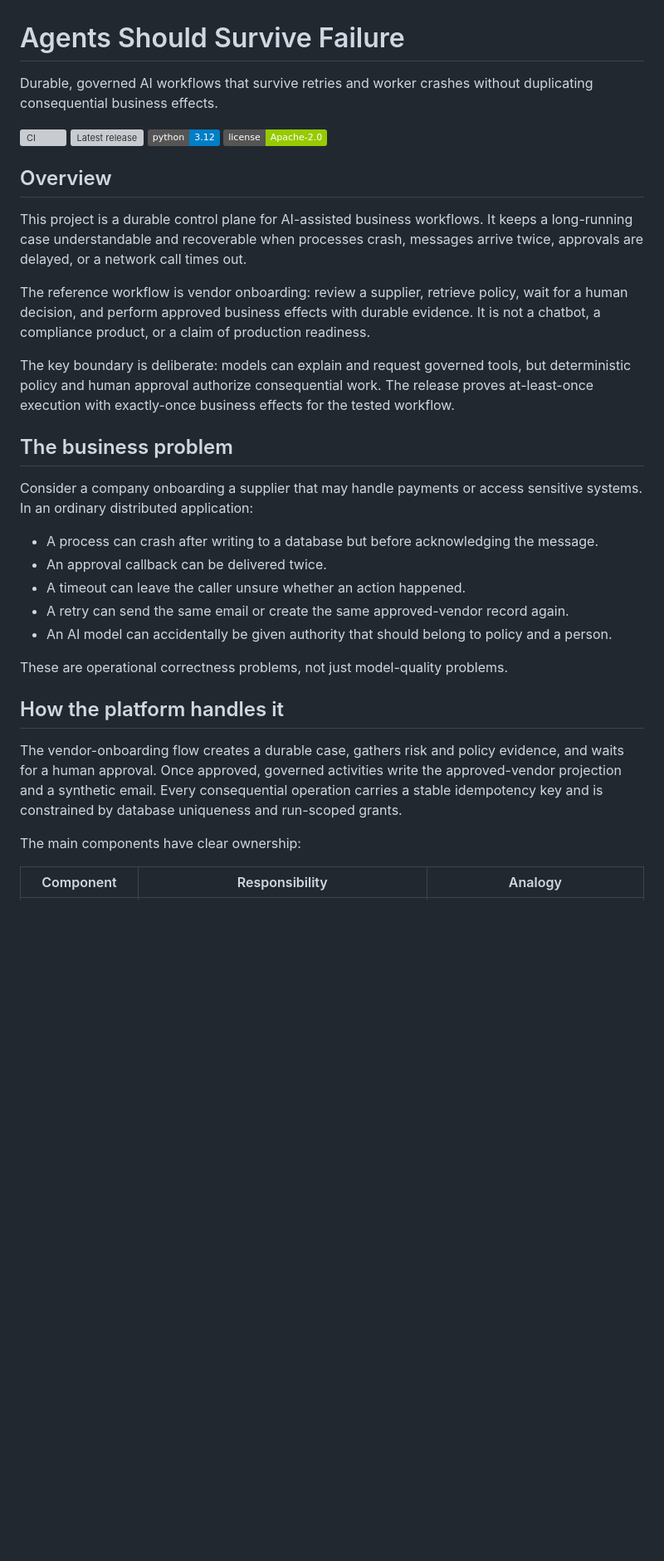
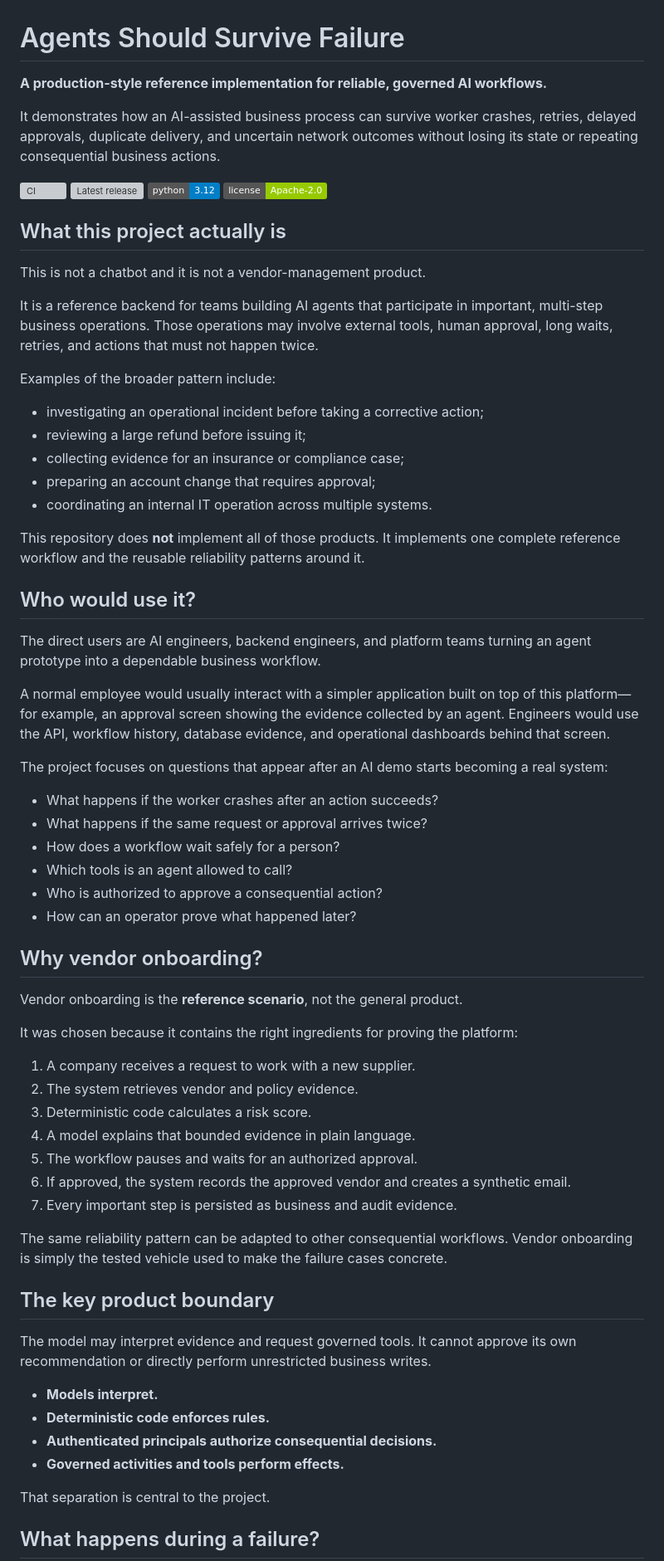
Before and after one commit to kabbersokhi-boop/agents-should-survive-failure, a Markdown page: README.md, the part around one of its changes. Shown at 83% size. GitHub-like rendering; badges without logos; blank space fills up the shorter version; grey boxes are pictures that could not be loaded.

Commit message:
docs: clarify public project story

```diff
--- a/README.md
+++ b/README.md
@@ -1,33 +1,68 @@
 # Agents Should Survive Failure
 
-Durable, governed AI workflows that survive retries and worker crashes without duplicating consequential business effects.
+**A production-style reference implementation for reliable, governed AI workflows.**
+
+It demonstrates how an AI-assisted business process can survive worker crashes, retries, delayed approvals, duplicate delivery, and uncertain network outcomes without losing its state or repeating consequential business actions.
 
 [![CI](https://github.com/kabbersokhi-boop/agents-should-survive-failure/actions/workflows/ci.yml/badge.svg)](https://github.com/kabbersokhi-boop/agents-should-survive-failure/actions/workflows/ci.yml) [![Latest release](https://img.shields.io/github/v/release/kabbersokhi-boop/agents-should-survive-failure?display_name=tag)](https://github.com/kabbersokhi-boop/agents-should-survive-failure/releases/latest) [![Python 3.12](https://img.shields.io/badge/python-3.12-blue)](https://www.python.org/downloads/release/python-3120/) [![Apache-2.0](https://img.shields.io/badge/license-Apache--2.0-green)](LICENSE)
 
-## Overview
+## What this project actually is
 
-This project is a durable control plane for AI-assisted business workflows. It keeps a long-running case understandable and recoverable when processes crash, messages arrive twice, approvals are delayed, or a network call times out.
+This is not a chatbot and it is not a vendor-management product.
 
-The reference workflow is vendor onboarding: review a supplier, retrieve policy, wait for a human decision, and perform approved business effects with durable evidence. It is not a chatbot, a compliance product, or a claim of production readiness.
+It is a reference backend for teams building AI agents that participate in important, multi-step business operations. Those operations may involve external tools, human approval, long waits, retries, and actions that must not happen twice.
 
-The key boundary is deliberate: models can explain and request governed tools, but deterministic policy and human approval authorize consequential work. The release proves at-least-once execution with exactly-once business effects for the tested workflow.
+Examples of the broader pattern include:
 
-## The business problem
+- investigating an operational incident before taking a corrective action;
+- reviewing a large refund before issuing it;
+- collecting evidence for an insurance or compliance case;
+- preparing an account change that requires approval;
+- coordinating an internal IT operation across multiple systems.
 
-Consider a company onboarding a supplier that may handle payments or access sensitive systems. In an ordinary distributed application:
+This repository does **not** implement all of those products. It implements one complete reference workflow and the reusable reliability patterns around it.
 
-- A process can crash after writing to a database but before acknowledging the message.
-- An approval callback can be delivered twice.
-- A timeout can leave the caller unsure whether an action happened.
-- A retry can send the same email or create the same approved-vendor record again.
-- An AI model can accidentally be given authority that should belong to policy and a person.
+## Who would use it?
 
-These are operational correctness problems, not just model-quality problems.
+The direct users are AI engineers, backend engineers, and platform teams turning an agent prototype into a dependable business workflow.
 
-## How the platform handles it
+A normal employee would usually interact with a simpler application built on top of this platform—for example, an approval screen showing the evidence collected by an agent. Engineers would use the API, workflow history, database evidence, and operational dashboards behind that screen.
 
-The vendor-onboarding flow creates a durable case, gathers risk and policy evidence, and waits for a human approval. Once approved, governed activities write the approved-vendor projection and a synthetic email. Every consequential operation carries a stable idempotency key and is constrained by database uniqueness and run-scoped grants.
+The project focuses on questions that appear after an AI demo starts becoming a real system:
 
-The main components have clear ownership:
+- What happens if the worker crashes after an action succeeds?
+- What happens if the same request or approval arrives twice?
+- How does a workflow wait safely for a person?
+- Which tools is an agent allowed to call?
+- Who is authorized to approve a consequential action?
+- How can an operator prove what happened later?
 
-| Component | Responsibility | Analogy |
+## Why vendor onboarding?
+
+Vendor onboarding is the **reference scenario**, not the general product.
+
+It was chosen because it contains the right ingredients for proving the platform:
+
+1. A company receives a request to work with a new supplier.
+2. The system retrieves vendor and policy evidence.
+3. Deterministic code calculates a risk score.
+4. A model explains that bounded evidence in plain language.
+5. The workflow pauses and waits for an authorized approval.
+6. If approved, the system records the approved vendor and creates a synthetic email.
+7. Every important step is persisted as business and audit evidence.
+
+The same reliability pattern can be adapted to other consequential workflows. Vendor onboarding is simply the tested vehicle used to make the failure cases concrete.
+
+## The key product boundary
+
+The model may interpret evidence and request governed tools. It cannot approve its own recommendation or directly perform unrestricted business writes.
+
+- **Models interpret.**
+- **Deterministic code enforces rules.**
+- **Authenticated principals authorize consequential decisions.**
+- **Governed activities and tools perform effects.**
+
+That separation is central to the project.
+
+## What happens during a failure?
+
```
Also changed, not shown: other parts of README.md (+107 -49 lines).
